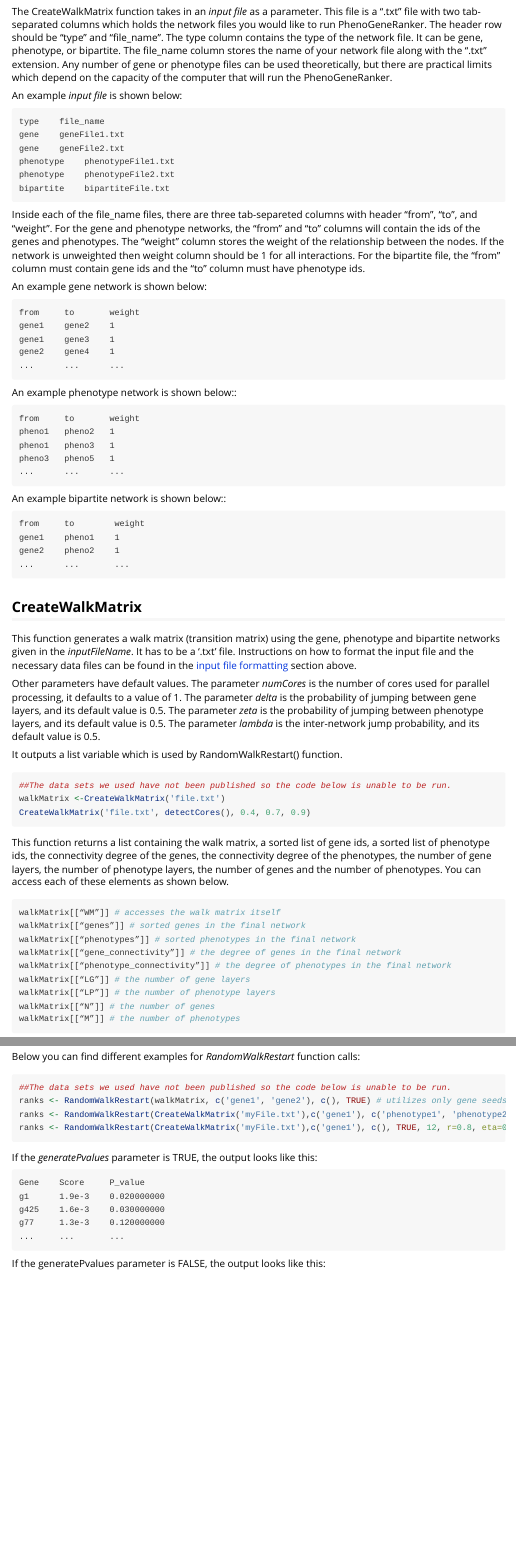
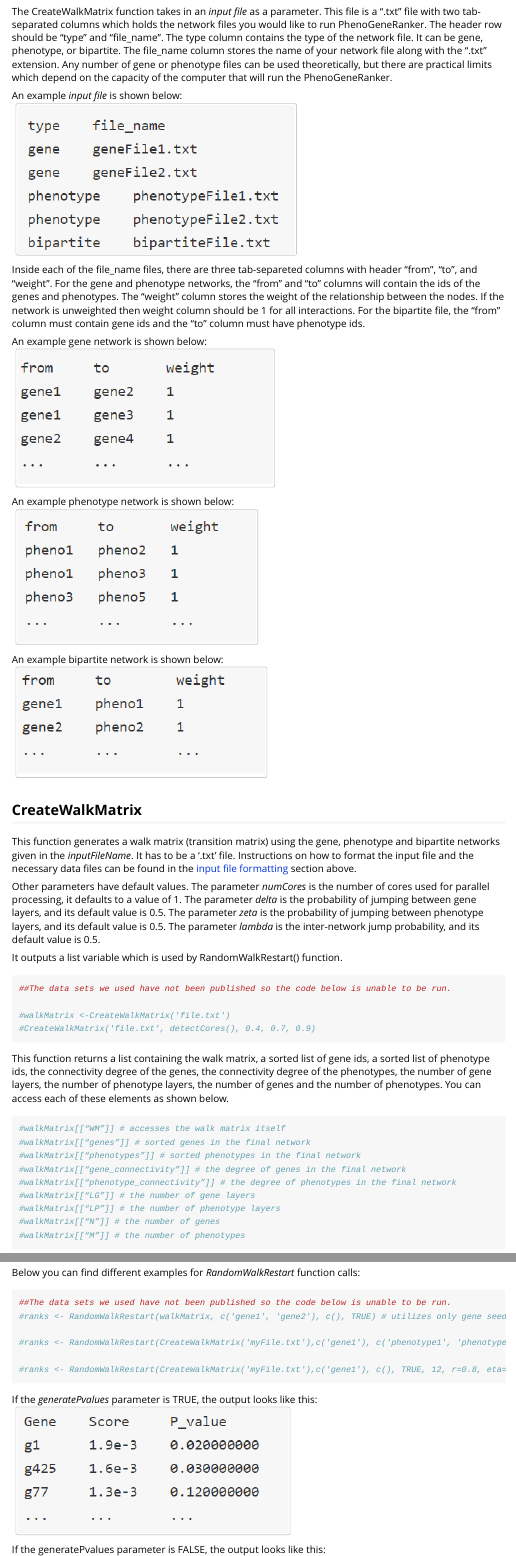
Before and after one commit to bozdaglab/PhenoGeneRanker, an R Markdown document (vignettes/PhenoGeneRanker.Rmd): the page in a window 1100 px wide, from 1030 px down, and a second part further down, joined at a grey line. Rendered offline with R 4.5, knitr and Pandoc, with nearby package versions; long lines of code are wrapped.

Commit message:
added images to vignette

````diff
--- a/vignettes/PhenoGeneRanker.Rmd
+++ b/vignettes/PhenoGeneRanker.Rmd
@@ -53,40 +53,18 @@ library(PhenoGeneRanker)
 The CreateWalkMatrix function takes in an _input file_ as a parameter. This file is a ".txt" file with two tab-separated columns which holds the network files you would like to run PhenoGeneRanker. The header row should be “type” and “file_name”. The type column contains the type of the network file. It can be gene, phenotype, or bipartite. The file_name column stores the name of your network file along with the “.txt” extension. Any number of gene or phenotype files can be used theoretically, but there are practical limits which depend on the capacity of the computer that will run the PhenoGeneRanker.
 
 An example _input file_ is shown below:
-```
-type    file_name
-gene    geneFile1.txt
-gene    geneFile2.txt
-phenotype    phenotypeFile1.txt
-phenotype    phenotypeFile2.txt
-bipartite    bipartiteFile.txt
-```
+![](InputFileImage.png)
 
 Inside each of the file_name files, there are three tab-separeted columns with header “from”, “to”, and “weight”. For the gene and phenotype networks, the “from” and “to” columns will contain the ids of the genes and phenotypes. The “weight” column stores the weight of the relationship between the nodes. If the network is unweighted then weight column should be 1 for all interactions. For the bipartite file, the “from” column must contain gene ids and the “to” column must have phenotype ids.
 
 An example gene network is shown below:
-```
-from     to       weight
-gene1    gene2    1
-gene1    gene3    1
-gene2    gene4    1
-...      ...      ...
-```
-An example phenotype network is shown below::
-```
-from     to       weight
-pheno1   pheno2   1
-pheno1   pheno3   1
-pheno3   pheno5   1
-...      ...      ...
-```
-An example bipartite network is shown below::
-```
-from     to        weight
-gene1    pheno1    1
-gene2    pheno2    1
-...      ...       ...
-```
+![](geneNetwork.png)
+
+An example phenotype network is shown below:
+![](phenotypeNetwork.png)
+
+An example bipartite network is shown below:
+![](bipartiteNetwork.png)
 
 ## <a id = "CreateWalkMatrix"></a> CreateWalkMatrix
 
@@ -96,23 +74,24 @@ Other parameters have default values. The parameter *numCores* is the number of
 
 It outputs a list variable which is used by RandomWalkRestart() function.
 
-```{r eval=FALSE}
+```{r}
 ##The data sets we used have not been published so the code below is unable to be run.
-walkMatrix <-CreateWalkMatrix('file.txt')
-CreateWalkMatrix('file.txt', detectCores(), 0.4, 0.7, 0.9)
+
+#walkMatrix <-CreateWalkMatrix('file.txt')
+#CreateWalkMatrix('file.txt', detectCores(), 0.4, 0.7, 0.9)
 ```
 
 This function returns a list containing the walk matrix, a sorted list of gene ids, a sorted list of phenotype ids, the connectivity degree of the genes, the connectivity degree of the phenotypes, the number of gene layers, the number of phenotype layers, the number of genes and the number of phenotypes. You can access each of these elements as shown below.
-```{r eval=FALSE}
-walkMatrix[[“WM”]] # accesses the walk matrix itself
-walkMatrix[[“genes”]] # sorted genes in the final network
-walkMatrix[[“phenotypes”]] # sorted phenotypes in the final network
-walkMatrix[[“gene_connectivity”]] # the degree of genes in the final network
-walkMatrix[[“phenotype_connectivity”]] # the degree of phenotypes in the final network
-walkMatrix[[“LG”]] # the number of gene layers
-walkMatrix[[“LP”]] # the number of phenotype layers
-walkMatrix[[“N”]] # the number of genes
-walkMatrix[[“M”]] # the number of phenotypes
+```{r}
+#walkMatrix[[“WM”]] # accesses the walk matrix itself
+#walkMatrix[[“genes”]] # sorted genes in the final network
+#walkMatrix[[“phenotypes”]] # sorted phenotypes in the final network
+#walkMatrix[[“gene_connectivity”]] # the degree of genes in the final network
+#walkMatrix[[“phenotype_connectivity”]] # the degree of phenotypes in the final network
+#walkMatrix[[“LG”]] # the number of gene layers
+#walkMatrix[[“LP”]] # the number of phenotype layers
+#walkMatrix[[“N”]] # the number of genes
+#walkMatrix[[“M”]] # the number of phenotypes
 ```
 
 
@@ -130,21 +109,17 @@ The parameter *tau* is a vector that stores weights for each of the 'gene' layer
 
 Below you can find different examples for *RandomWalkRestart* function calls:
 
-```{r eval=FALSE}
+```{r}
 ##The data sets we used have not been published so the code below is unable to be run.
-ranks <- RandomWalkRestart(walkMatrix, c('gene1', 'gene2'), c(), TRUE) # utilizes only gene seeds and generates p-values for ranks.
-ranks <- RandomWalkRestart(CreateWalkMatrix('myFile.txt'),c('gene1'), c('phenotype1', 'phenotype2'), FALSE) # utilizes gene and phenotype seeds and does not generate p-values.
-ranks <- RandomWalkRestart(CreateWalkMatrix('myFile.txt'),c('gene1'), c(), TRUE, 12, r=0.8, eta=0.6, tau=(1,0.5,1.5), phi=(1,0.5,1.5)) # utilizes only gene seeds, generates p-values, custom values for parameters r, eta, tau and phi for a complex network with three gene layers and three phenotype layers.
+#ranks <- RandomWalkRestart(walkMatrix, c('gene1', 'gene2'), c(), TRUE) # utilizes only gene seeds and generates p-values for ranks.
+
+#ranks <- RandomWalkRestart(CreateWalkMatrix('myFile.txt'),c('gene1'), c('phenotype1', 'phenotype2'), FALSE) # utilizes gene and phenotype seeds and does not generate p-values.
+
+#ranks <- RandomWalkRestart(CreateWalkMatrix('myFile.txt'),c('gene1'), c(), TRUE, 12, r=0.8, eta=0.6, tau=(1,0.5,1.5), phi=(1,0.5,1.5)) # utilizes only gene seeds, generates p-values, custom values for parameters r, eta, tau and phi for a complex network with three gene layers and three phenotype layers.
 ```
 
 If the *generatePvalues* parameter is TRUE, the output looks like this:
-```
-Gene    Score     P_value
-g1      1.9e-3    0.020000000
-g425    1.6e-3    0.030000000
-g77     1.3e-3    0.120000000
-...     ...       ...
-```
+![](pValTrue.png)
+
 If the generatePvalues parameter is FALSE, the output looks like this:
-```
-Gene    Score
+![](pValFalse.png)
@@ -157,4 +126,4 @@ gene33  5.779120e-04
 
 ## <a id = "Example-Workflow"></a> Example Workflow
 
-```{r eval=FALSE}
+```{r}
````
Also changed, not shown: vignettes/PhenoGeneRanker.R (deleted, +0 -39 lines), vignettes/InputFileImage.png (added), vignettes/PhenoGeneRanker.html (deleted), vignettes/bipartiteNetwork.png (added), vignettes/geneNetwork.png (added), vignettes/pValFalse.png (added), vignettes/pValTrue.png (added), vignettes/phenotypeNetwork.png (added), vignettes/PhenoGeneRanker.Rmd (13 more changed lines), 4 other files.
